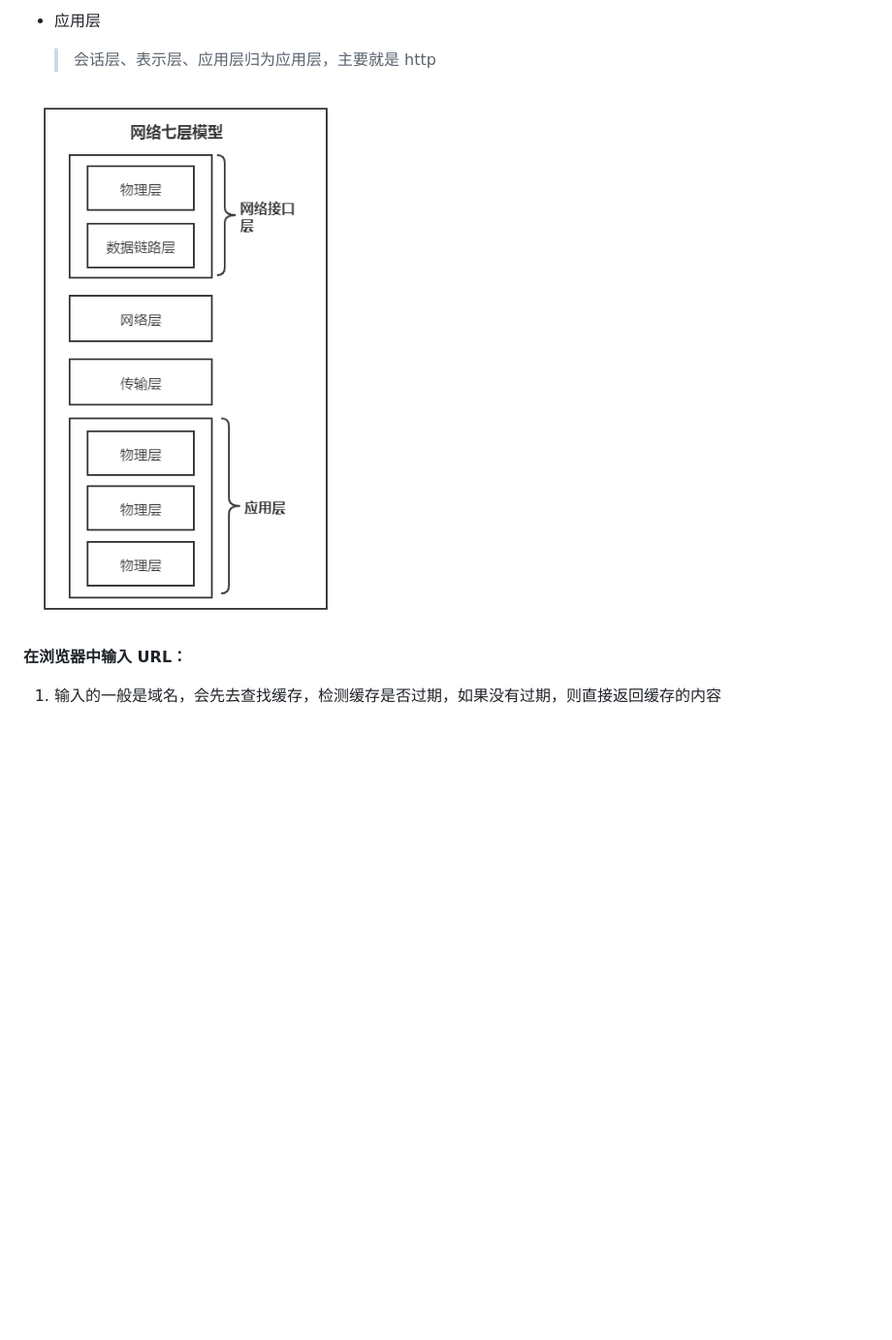
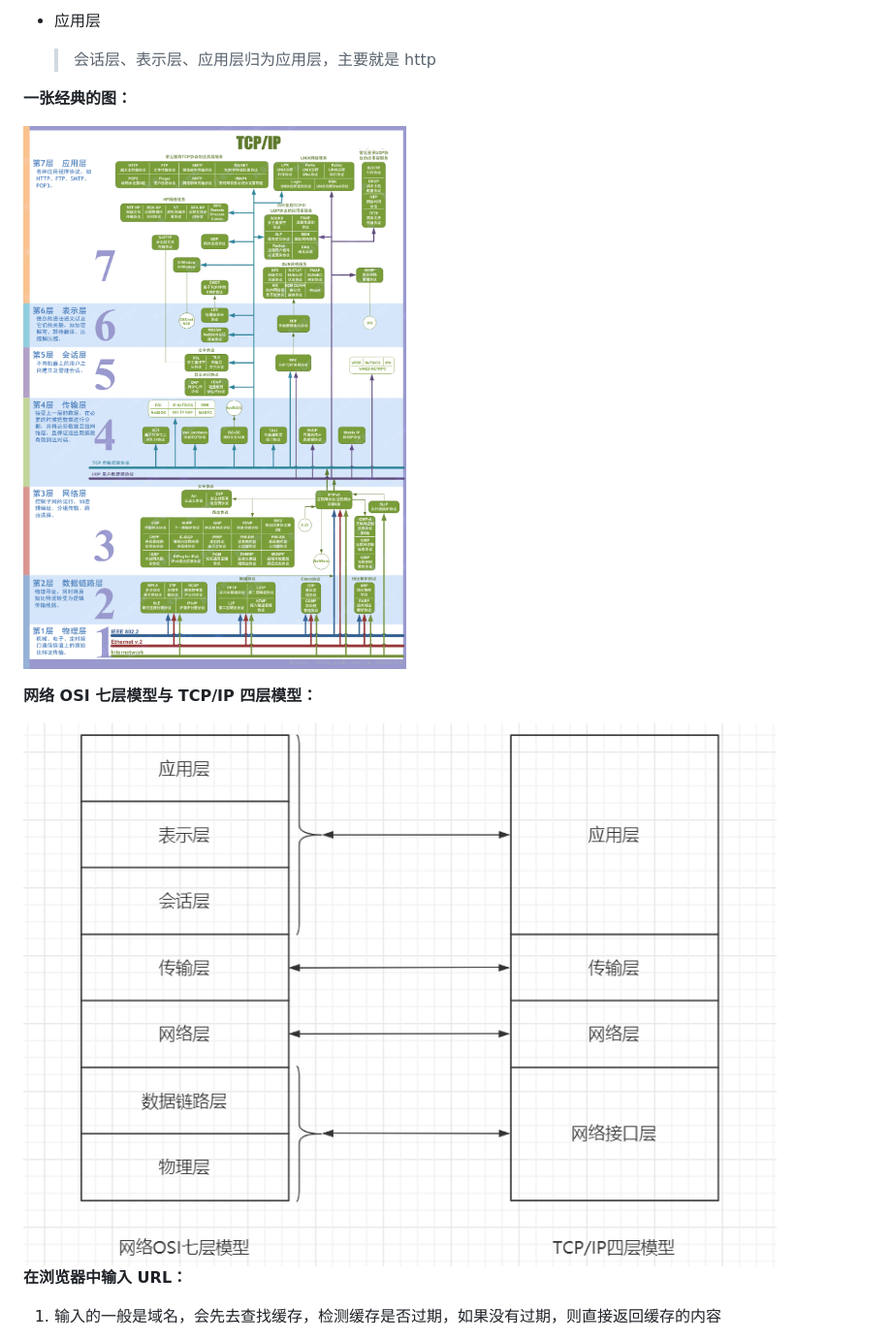
Before and after one commit to gweid/study, a Markdown page: browser/readme.md, the part around the change printed below. Shown: that part at 97% size. Rendered like a GitHub page; pictures changed too: imgs/img22.png (added), imgs/img9.png; blank space fills up the shorter version.

```diff
--- a/browser/readme.md
+++ b/browser/readme.md
@@ -73,7 +134,19 @@
 
   > 会话层、表示层、应用层归为应用层，主要就是 http
 
-![](../imgs/img9.png)
+
+
+**一张经典的图：**
+
+![](../imgs/img22.png)
+
+
+
+**网络 OSI 七层模型与 TCP/IP 四层模型：**
+
+ <img src="../imgs/img9.png" style="zoom: 80%;" />
+
+
 
 **在浏览器中输入 URL：**
 
```
Also changed, not shown: other parts of browser/readme.md (+79 -15 lines), imgs/img21.png (added).
